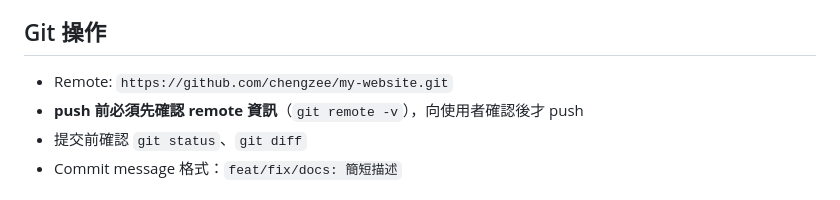
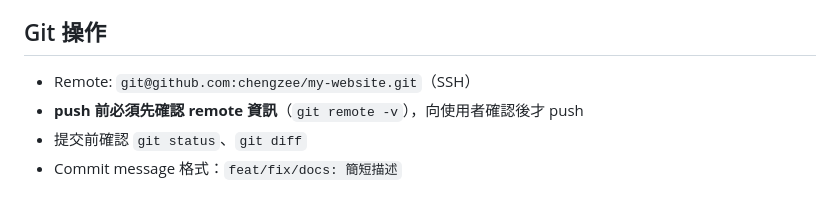
Before and after one commit to chengzee/my-website, a Markdown page: .github/copilot-instructions.md, the part around the change. GitHub-like rendering.

```diff
--- a/.github/copilot-instructions.md
+++ b/.github/copilot-instructions.md
@@ -60,7 +60,7 @@ MyWebsite/
 - 檔案命名：kebab-case（HTML）、snake_case（Python）
 
 ## Git 操作
-- Remote: `https://github.com/chengzee/my-website.git`
+- Remote: `git@github.com:chengzee/my-website.git`（SSH）
 - **push 前必須先確認 remote 資訊**（`git remote -v`），向使用者確認後才 push
 - 提交前確認 `git status`、`git diff`
 - Commit message 格式：`feat/fix/docs: 簡短描述`
```
Also changed, not shown: CLAUDE.md (+8 -2 lines).
